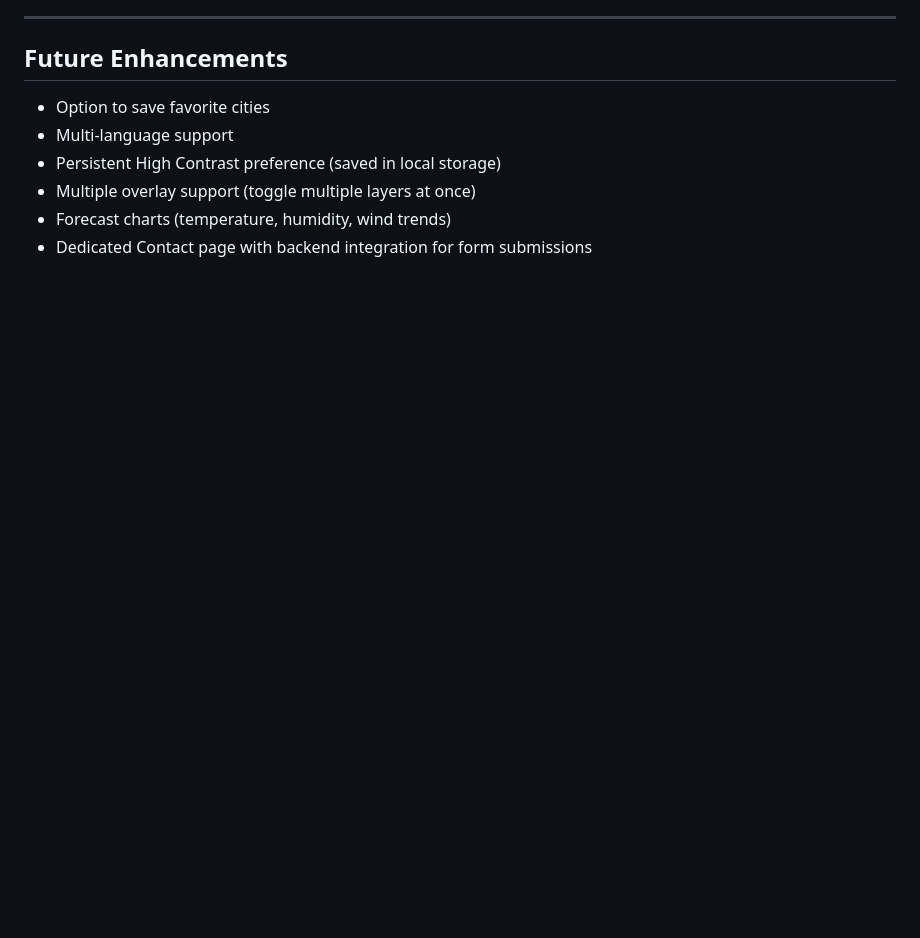
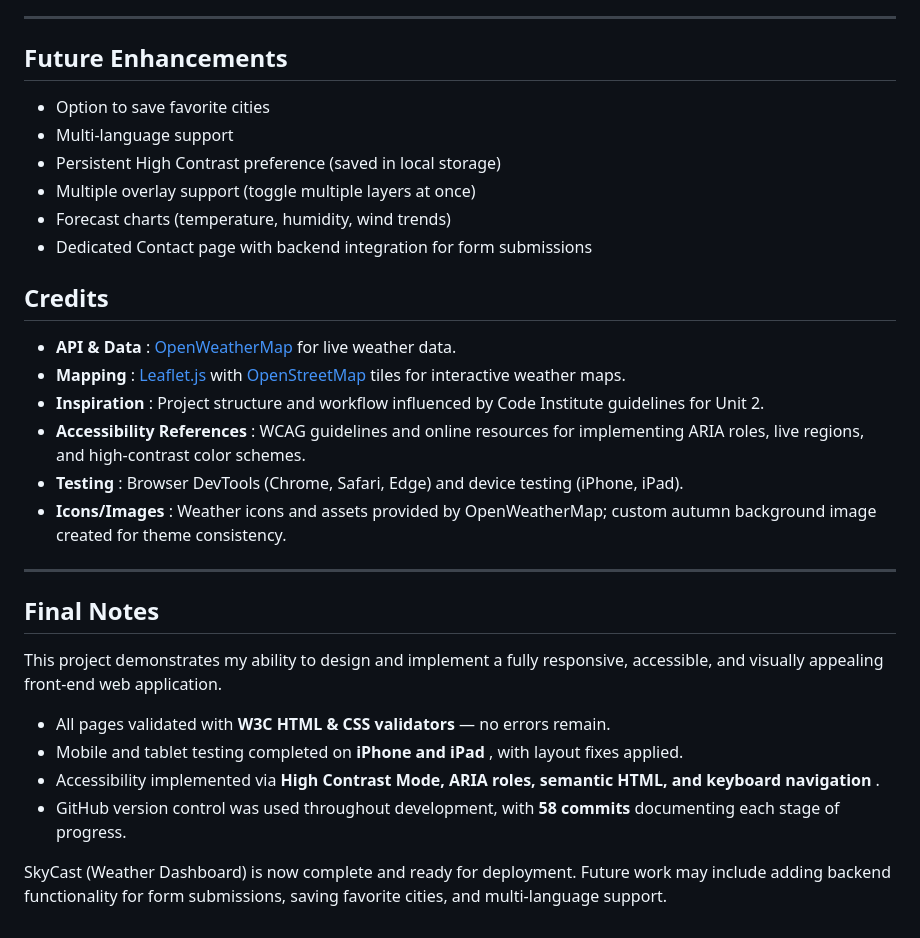
Before and after one commit to thomasfitz24/unit-2-interactive-frontend, a Markdown page: README.md, the part around the change printed below. Drawn GitHub-style; blank space fills up the shorter version.

Commit message:
docs: added Credits and Final Notes sections to README for project completion

```diff
--- a/README.md
+++ b/README.md
@@ -349,3 +410,26 @@ This project was developed in stages to demonstrate version control and incremen
 * Multiple overlay support (toggle multiple layers at once)
 * Forecast charts (temperature, humidity, wind trends)
 * Dedicated Contact page with backend integration for form submissions
+
+
+## Credits
+
+* **API & Data** : [OpenWeatherMap](https://openweathermap.org/) for live weather data.
+* **Mapping** : [Leaflet.js]() with [OpenStreetMap](https://www.openstreetmap.org/) tiles for interactive weather maps.
+* **Inspiration** : Project structure and workflow influenced by Code Institute guidelines for Unit 2.
+* **Accessibility References** : WCAG guidelines and online resources for implementing ARIA roles, live regions, and high-contrast color schemes.
+* **Testing** : Browser DevTools (Chrome, Safari, Edge) and device testing (iPhone, iPad).
+* **Icons/Images** : Weather icons and assets provided by OpenWeatherMap; custom autumn background image created for theme consistency.
+
+---
+
+## Final Notes
+
+This project demonstrates my ability to design and implement a fully responsive, accessible, and visually appealing front-end web application.
+
+* All pages validated with **W3C HTML & CSS validators** — no errors remain.
+* Mobile and tablet testing completed on  **iPhone and iPad** , with layout fixes applied.
+* Accessibility implemented via  **High Contrast Mode, ARIA roles, semantic HTML, and keyboard navigation** .
+* GitHub version control was used throughout development, with **58 commits** documenting each stage of progress.
+
+SkyCast (Weather Dashboard) is now complete and ready for deployment. Future work may include adding backend functionality for form submissions, saving favorite cities, and multi-language support.
```
Also changed, not shown: other parts of README.md (+61 -0 lines).
